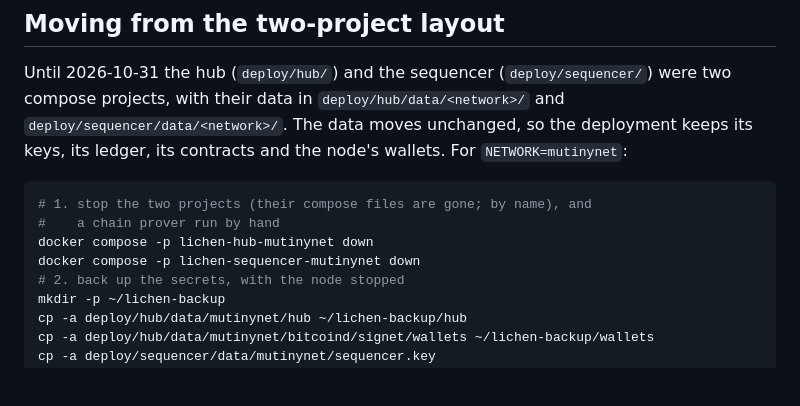
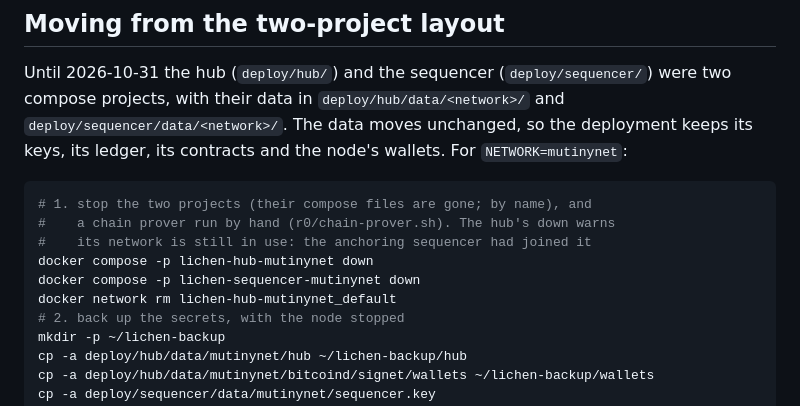
Before and after one commit to AdamISZ/lichen, a Markdown page: docs/RUN_A_HUB.md, the part around the change. GitHub-like rendering; blank space fills up the shorter version.

Commit message:
docs: RUN_A_HUB, the move from two projects: the hub's network, which the anchoring sequencer joined, removed after both are down
Co-Authored-By: Claude Opus 5.5 <noreply@anthropic.com>

````diff
--- a/docs/RUN_A_HUB.md
+++ b/docs/RUN_A_HUB.md
@@ -209,9 +209,11 @@ its contracts and the node's wallets. For `NETWORK=mutinynet`:
 
 ```sh
 # 1. stop the two projects (their compose files are gone; by name), and
-#    a chain prover run by hand
+#    a chain prover run by hand (r0/chain-prover.sh). The hub's down warns
+#    its network is still in use: the anchoring sequencer had joined it
 docker compose -p lichen-hub-mutinynet down
 docker compose -p lichen-sequencer-mutinynet down
+docker network rm lichen-hub-mutinynet_default
 # 2. back up the secrets, with the node stopped
 mkdir -p ~/lichen-backup
 cp -a deploy/hub/data/mutinynet/hub ~/lichen-backup/hub
````
